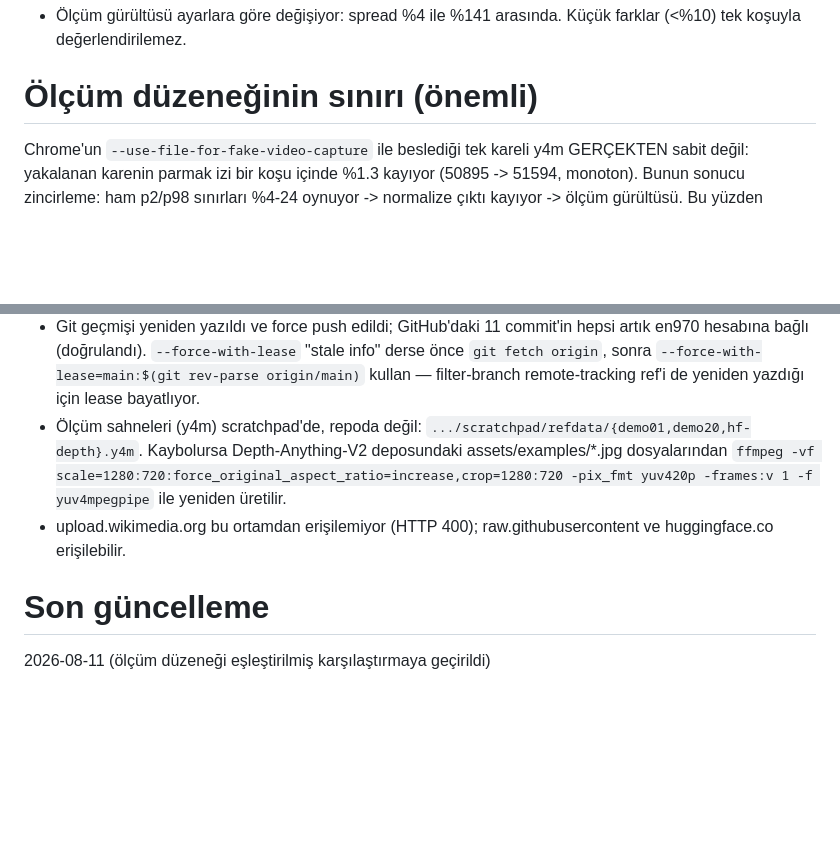
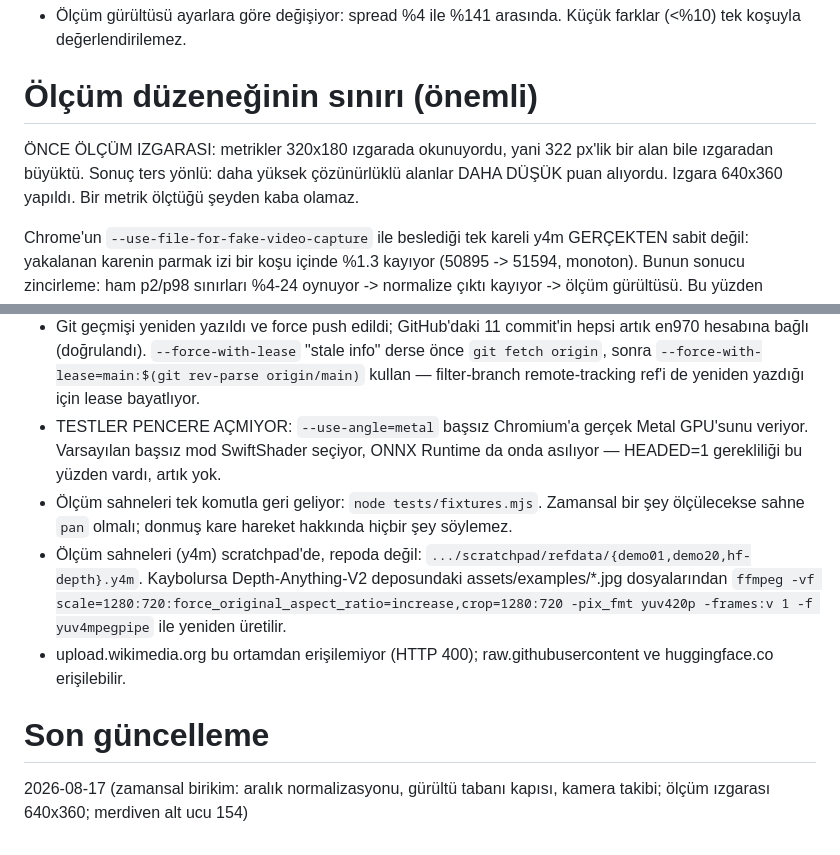
Before and after one commit to en970/depth-realtime, a Markdown page: .continuum/STATE.md, 2 parts joined by grey strips. Rendered like a GitHub page; blank space fills up the shorter version.

```diff
--- a/.continuum/STATE.md
+++ b/.continuum/STATE.md
@@ -251,6 +255,11 @@ Ajan iki modeli de yerel onnxruntime ile aynı görüntülerde çalıştırdı:
   farklar (<%10) tek koşuyla değerlendirilemez.
 
 # Ölçüm düzeneğinin sınırı (önemli)
+
+ÖNCE ÖLÇÜM IZGARASI: metrikler 320x180 ızgarada okunuyordu, yani 322 px'lik bir
+alan bile ızgaradan büyüktü. Sonuç ters yönlü: daha yüksek çözünürlüklü alanlar
+DAHA DÜŞÜK puan alıyordu. Izgara 640x360 yapıldı. Bir metrik ölçtüğü şeyden
+kaba olamaz.
 
 Chrome'un `--use-file-for-fake-video-capture` ile beslediği tek kareli y4m
 GERÇEKTEN sabit değil: yakalanan karenin parmak izi bir koşu içinde %1.3
@@ -302,6 +311,12 @@ bak.
   info" derse önce `git fetch origin`, sonra
   `--force-with-lease=main:$(git rev-parse origin/main)` kullan — filter-branch
   remote-tracking ref'i de yeniden yazdığı için lease bayatlıyor.
+- TESTLER PENCERE AÇMIYOR: `--use-angle=metal` başsız Chromium'a gerçek Metal
+  GPU'sunu veriyor. Varsayılan başsız mod SwiftShader seçiyor, ONNX Runtime da
+  onda asılıyor — HEADED=1 gerekliliği bu yüzden vardı, artık yok.
+- Ölçüm sahneleri tek komutla geri geliyor: `node tests/fixtures.mjs`.
+  Zamansal bir şey ölçülecekse sahne `pan` olmalı; donmuş kare hareket hakkında
+  hiçbir şey söylemez.
 - Ölçüm sahneleri (y4m) scratchpad'de, repoda değil:
   `.../scratchpad/refdata/{demo01,demo20,hf-depth}.y4m`. Kaybolursa
   Depth-Anything-V2 deposundaki assets/examples/*.jpg dosyalarından
@@ -312,4 +327,5 @@ bak.
 
 # Son güncelleme
 
-2026-08-11 (ölçüm düzeneği eşleştirilmiş karşılaştırmaya geçirildi)
+2026-08-17 (zamansal birikim: aralık normalizasyonu, gürültü tabanı kapısı,
+kamera takibi; ölçüm ızgarası 640x360; merdiven alt ucu 154)
```
Also changed, not shown: other parts of .continuum/STATE.md (+41 -37 lines).
